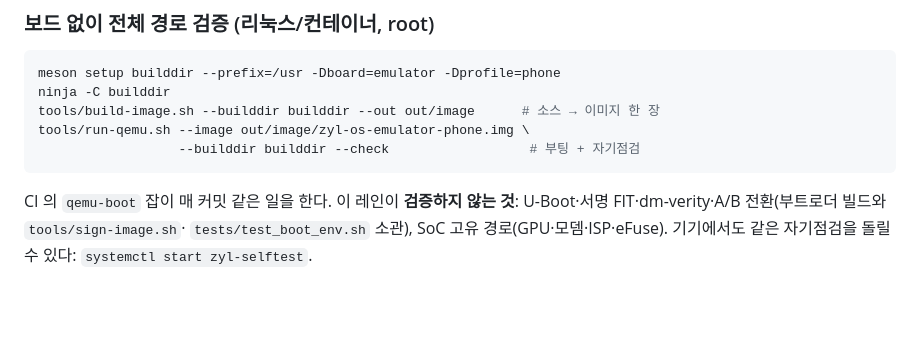
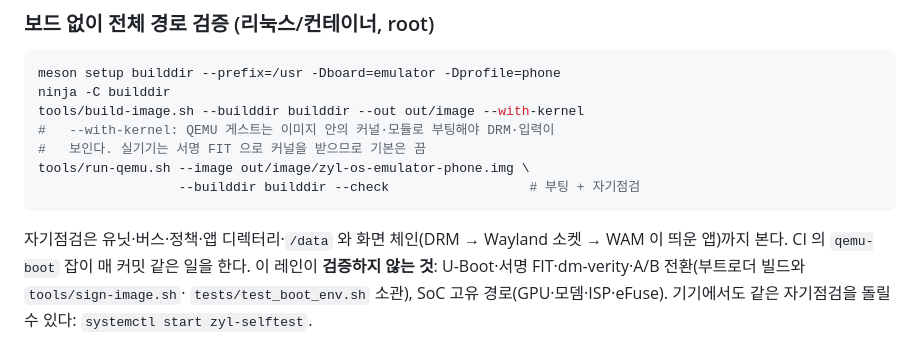
Before and after one commit to JeongHogok/ZylOS, a Markdown page: CLAUDE.md, the part around the change. Drawn GitHub-style; blank space fills up the shorter version.

````diff
--- a/CLAUDE.md
+++ b/CLAUDE.md
@@ -212,11 +212,15 @@ node tests/perf/run.js               # 앱 성능 예산 (Chrome 필요, CI 'per
 ```bash
 meson setup builddir --prefix=/usr -Dboard=emulator -Dprofile=phone
 ninja -C builddir
-tools/build-image.sh --builddir builddir --out out/image      # 소스 → 이미지 한 장
+tools/build-image.sh --builddir builddir --out out/image --with-kernel
+#   --with-kernel: QEMU 게스트는 이미지 안의 커널·모듈로 부팅해야 DRM·입력이
+#   보인다. 실기기는 서명 FIT 으로 커널을 받으므로 기본은 끔
 tools/run-qemu.sh --image out/image/zyl-os-emulator-phone.img \
                   --builddir builddir --check                  # 부팅 + 자기점검
 ```
-CI 의 `qemu-boot` 잡이 매 커밋 같은 일을 한다. 이 레인이 **검증하지 않는 것**:
+자기점검은 유닛·버스·정책·앱 디렉터리·`/data` 와 화면 체인(DRM → Wayland 소켓
+→ WAM 이 띄운 앱)까지 본다. CI 의 `qemu-boot` 잡이 매 커밋 같은 일을 한다.
+이 레인이 **검증하지 않는 것**:
 U-Boot·서명 FIT·dm-verity·A/B 전환(부트로더 빌드와 `tools/sign-image.sh`·
 `tests/test_boot_env.sh` 소관), SoC 고유 경로(GPU·모뎀·ISP·eFuse).
 기기에서도 같은 자기점검을 돌릴 수 있다: `systemctl start zyl-selftest`.
````
Also changed, not shown: docs/DEPLOYMENT_GUIDE.md (+2 -1 lines), docs/ROADMAP_COMMERCIAL.md (+14 -6 lines).
